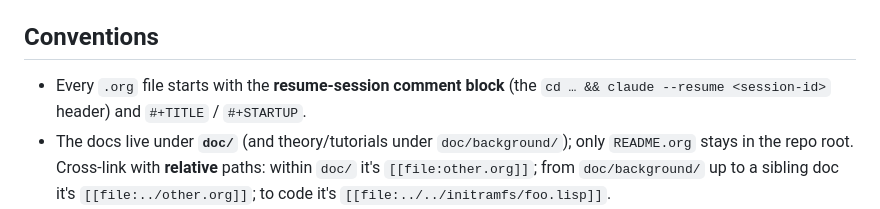
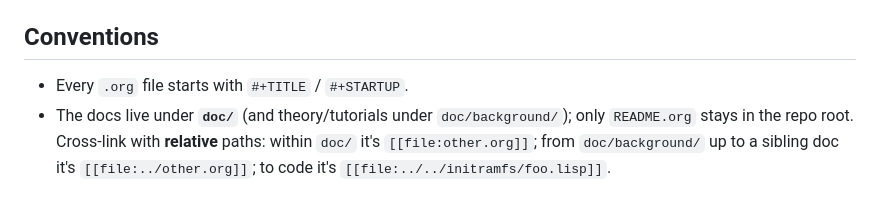
Before and after one commit to everton/lisp-over-linux, a Markdown page: AGENTS.md, the part around the change. Drawn GitHub-style.

Commit message:
docs: drop the obsolete resume-session header convention
The .org resume-session comment blocks (which embedded a Claude Code
session id) have been removed from the tree and from history, so the
convention they documented no longer applies.

Co-Authored-By: Claude Opus 4.8 (1M context) <noreply@anthropic.com>

```diff
--- a/AGENTS.md
+++ b/AGENTS.md
@@ -55,8 +55,7 @@ If a doc and the code disagree, the **code/`.config` is truth** — fix the doc.
 
 ## Conventions
 
-- Every `.org` file starts with the **resume-session comment block** (the
-  `cd … && claude --resume <session-id>` header) and `#+TITLE` / `#+STARTUP`.
+- Every `.org` file starts with `#+TITLE` / `#+STARTUP`.
 - The docs live under **`doc/`** (and theory/tutorials under `doc/background/`);
   only `README.org` stays in the repo root. Cross-link with **relative** paths:
   within `doc/` it's `[[file:other.org]]`; from `doc/background/` up to a sibling
```
